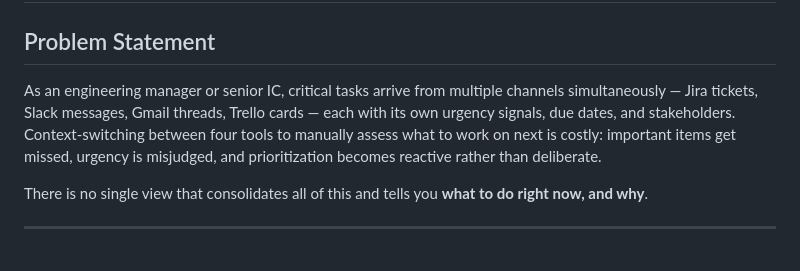
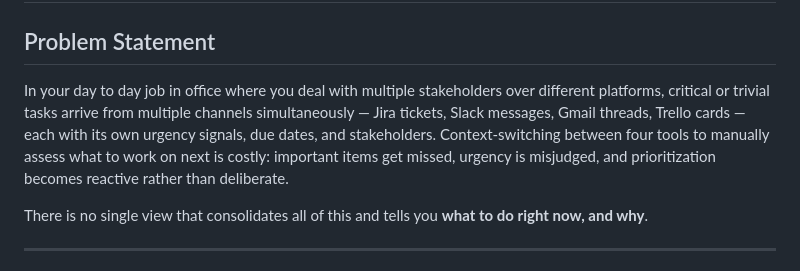
Before and after one commit to karansinghbisht011/To-Do_Tracker_At_Work, a Markdown page: README.md, the part around the change. Drawn GitHub-style.

```diff
--- a/README.md
+++ b/README.md
@@ -2,7 +2,7 @@
 
 ## Problem Statement
 
-As an engineering manager or senior IC, critical tasks arrive from multiple channels simultaneously — Jira tickets, Slack messages, Gmail threads, Trello cards — each with its own urgency signals, due dates, and stakeholders. Context-switching between four tools to manually assess what to work on next is costly: important items get missed, urgency is misjudged, and prioritization becomes reactive rather than deliberate.
+In your day to day job in office where you deal with multiple stakeholders over different platforms, critical or trivial tasks arrive from multiple channels simultaneously — Jira tickets, Slack messages, Gmail threads, Trello cards — each with its own urgency signals, due dates, and stakeholders. Context-switching between four tools to manually assess what to work on next is costly: important items get missed, urgency is misjudged, and prioritization becomes reactive rather than deliberate.
 
 There is no single view that consolidates all of this and tells you **what to do right now, and why**.
 
```
